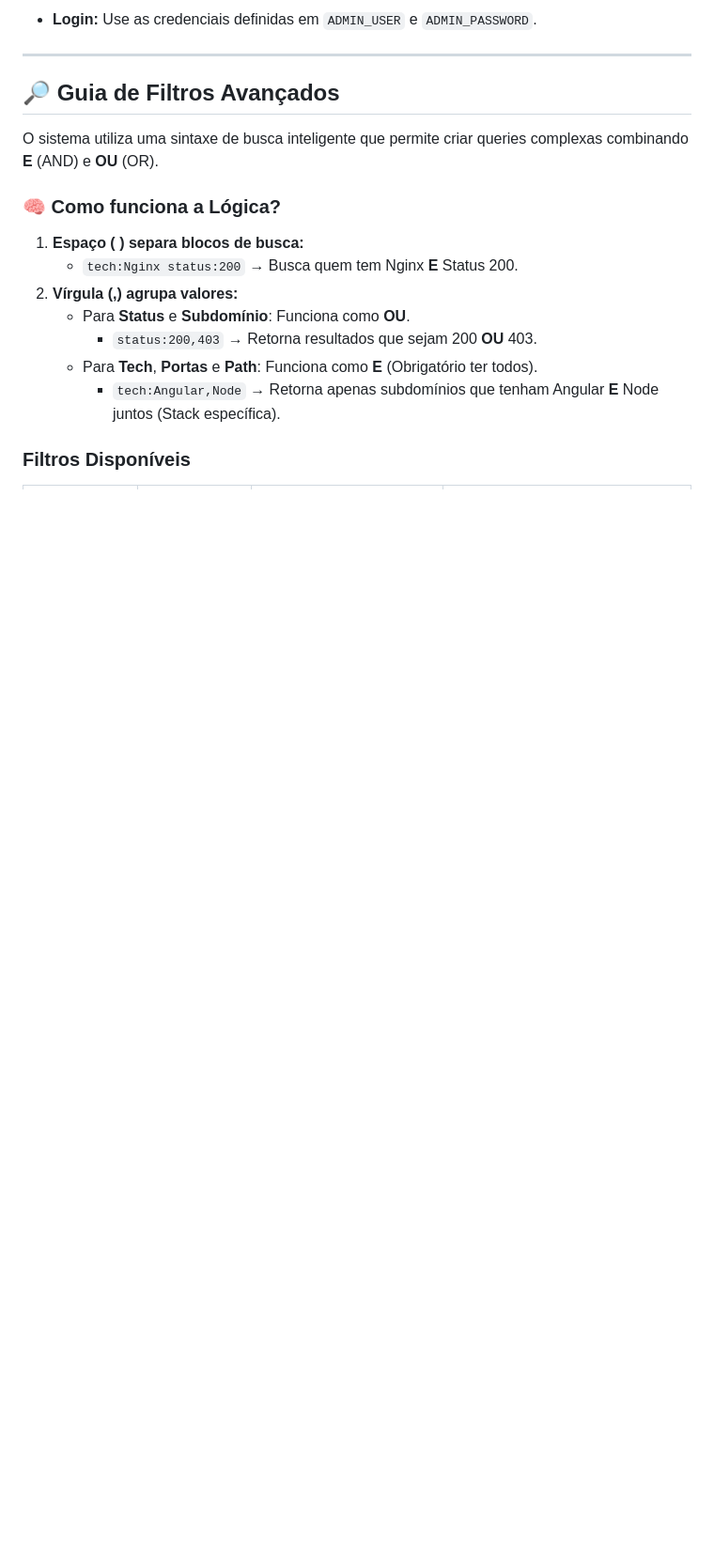
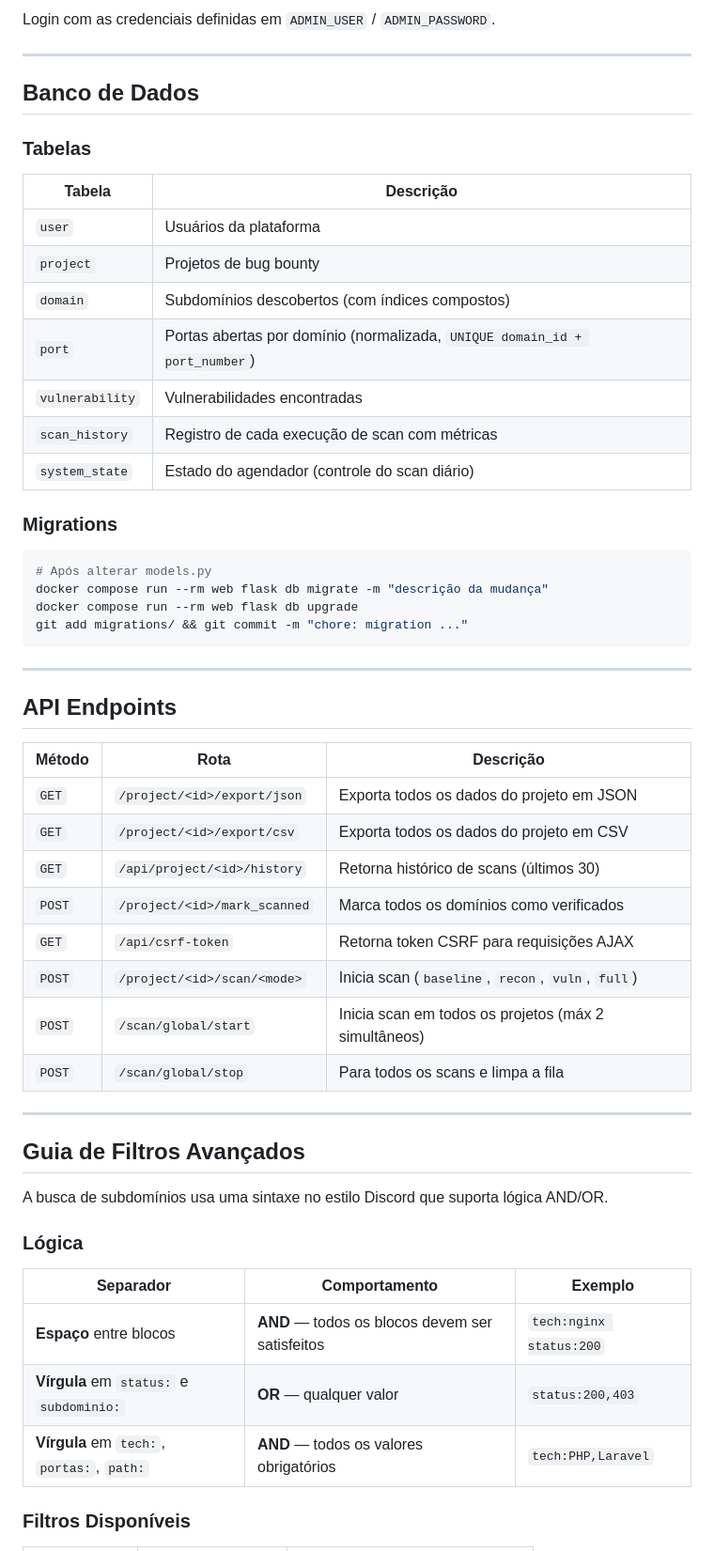
Before and after one commit to Sonael/BugBounty_Monitor, a Markdown page: readme.md, the part around one of its changes. Shown at 94% size. Drawn GitHub-style; blank space fills up the shorter version.

````diff
--- a/readme.md
+++ b/readme.md
@@ -149,21 +195,59 @@ Abra o navegador em: [http://localhost:5000](https://www.google.com/search?q=htt
 
-* **Login:** Use as credenciais definidas em `ADMIN_USER` e `ADMIN_PASSWORD`.
+Login com as credenciais definidas em `ADMIN_USER` / `ADMIN_PASSWORD`.
 
 ---
 
-## 🔎 Guia de Filtros Avançados
+## Banco de Dados
 
-O sistema utiliza uma sintaxe de busca inteligente que permite criar queries complexas combinando **E** (AND) e **OU** (OR).
+### Tabelas
 
-### 🧠 Como funciona a Lógica?
+| Tabela | Descrição |
+|---|---|
+| `user` | Usuários da plataforma |
+| `project` | Projetos de bug bounty |
+| `domain` | Subdomínios descobertos (com índices compostos) |
+| `port` | Portas abertas por domínio (normalizada, `UNIQUE domain_id + port_number`) |
+| `vulnerability` | Vulnerabilidades encontradas |
+| `scan_history` | Registro de cada execução de scan com métricas |
+| `system_state` | Estado do agendador (controle do scan diário) |
 
-1.  **Espaço ( ) separa blocos de busca:**
-    * `tech:Nginx status:200` → Busca quem tem Nginx **E** Status 200.
-2.  **Vírgula (,) agrupa valores:**
-    * Para **Status** e **Subdomínio**: Funciona como **OU**.
-        * `status:200,403` → Retorna resultados que sejam 200 **OU** 403.
-    * Para **Tech**, **Portas** e **Path**: Funciona como **E** (Obrigatório ter todos).
-        * `tech:Angular,Node` → Retorna apenas subdomínios que tenham Angular **E** Node juntos (Stack específica).
+### Migrations
+
+```bash
+# Após alterar models.py
+docker compose run --rm web flask db migrate -m "descrição da mudança"
+docker compose run --rm web flask db upgrade
+git add migrations/ && git commit -m "chore: migration ..."
+```
+
+---
+
+## API Endpoints
+
+| Método | Rota | Descrição |
+|---|---|---|
+| `GET` | `/project/<id>/export/json` | Exporta todos os dados do projeto em JSON |
+| `GET` | `/project/<id>/export/csv` | Exporta todos os dados do projeto em CSV |
+| `GET` | `/api/project/<id>/history` | Retorna histórico de scans (últimos 30) |
+| `POST` | `/project/<id>/mark_scanned` | Marca todos os domínios como verificados |
+| `GET` | `/api/csrf-token` | Retorna token CSRF para requisições AJAX |
+| `POST` | `/project/<id>/scan/<mode>` | Inicia scan (`baseline`, `recon`, `vuln`, `full`) |
+| `POST` | `/scan/global/start` | Inicia scan em todos os projetos (máx 2 simultâneos) |
+| `POST` | `/scan/global/stop` | Para todos os scans e limpa a fila |
+
+---
+
+## Guia de Filtros Avançados
+
+A busca de subdomínios usa uma sintaxe no estilo Discord que suporta lógica AND/OR.
+
+### Lógica
+
+| Separador | Comportamento | Exemplo |
+|---|---|---|
+| **Espaço** entre blocos | **AND** — todos os blocos devem ser satisfeitos | `tech:nginx status:200` |
+| **Vírgula** em `status:` e `subdominio:` | **OR** — qualquer valor | `status:200,403` |
+| **Vírgula** em `tech:`, `portas:`, `path:` | **AND** — todos os valores obrigatórios | `tech:PHP,Laravel` |
 
 ### Filtros Disponíveis
 
````
Also changed, not shown: other parts of readme.md (+174 -121 lines).
